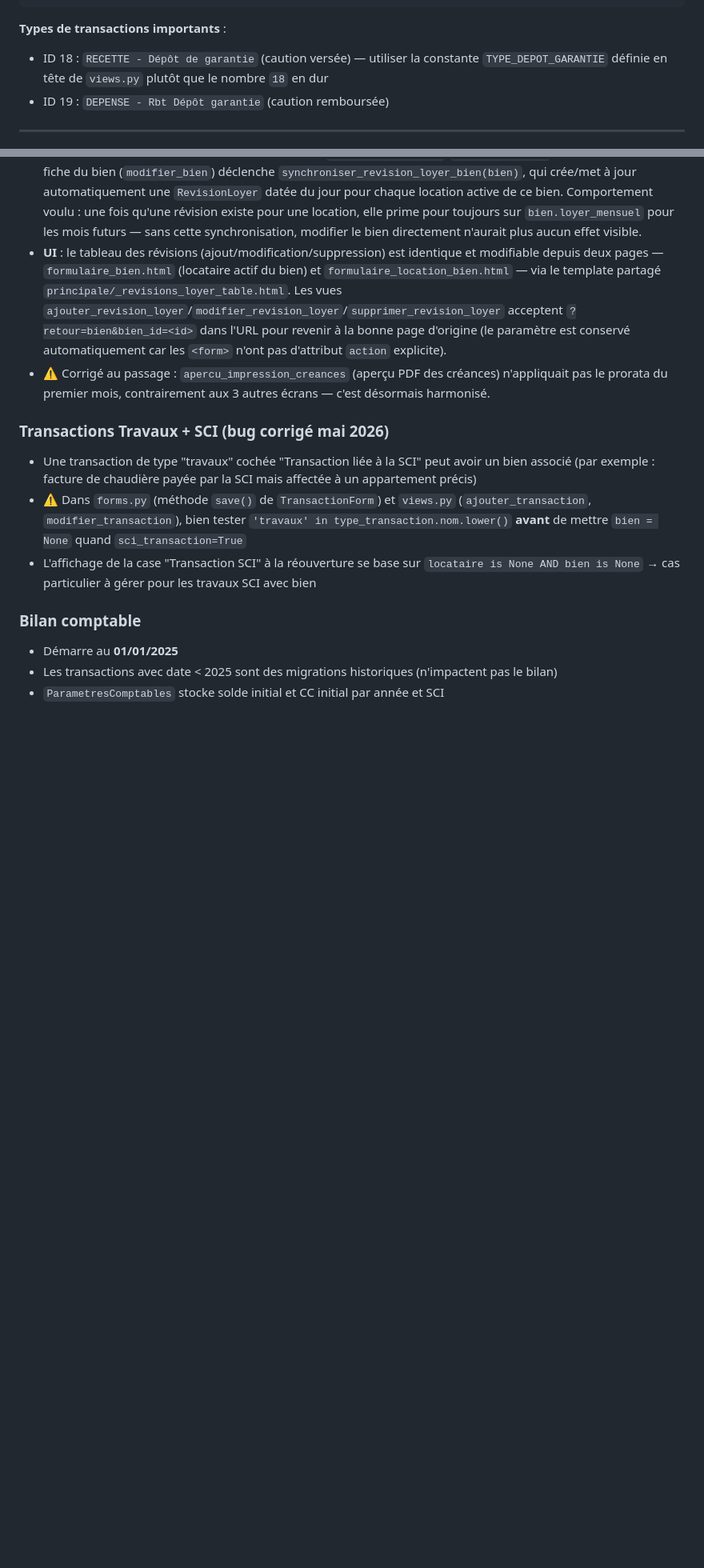
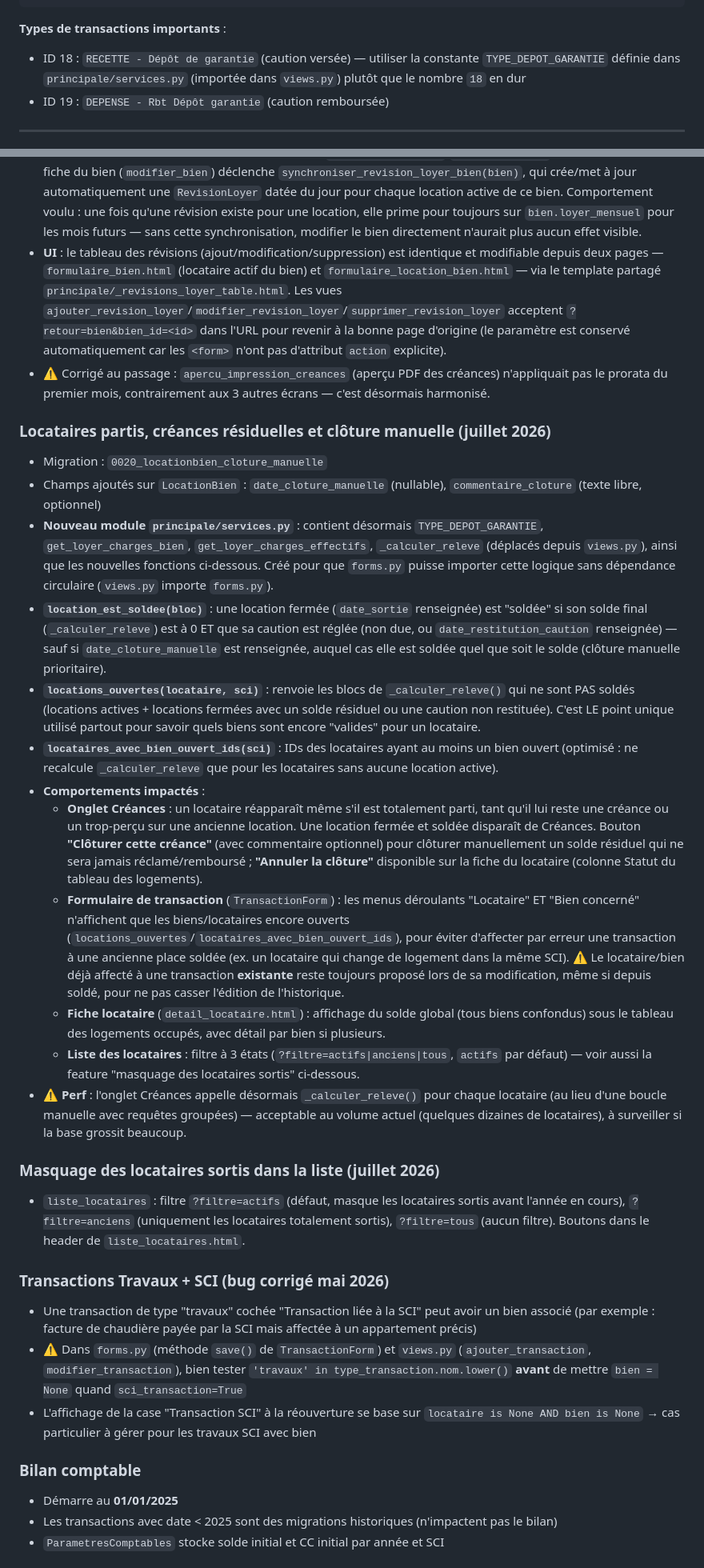
Before and after one commit to DavidBenloulou/gestion-locative, a Markdown page: CLAUDE.md, 2 parts joined by grey strips. Shown at 80% size. Rendered like a GitHub page; blank space fills up the shorter version.

Commit message:
Documente la feature "locataires partis et créances résiduelles" dans CLAUDE.md
Nouveau module principale/services.py, migration 0020 (clôture manuelle),
fonctions locations_ouvertes/location_est_soldee/locataires_avec_bien_ouvert_ids,
filtre "anciens locataires" dans la liste, et le bug corrigé au passage
(locataire parti avec créance qui disparaissait de l'onglet Créances).

````diff
--- a/CLAUDE.md
+++ b/CLAUDE.md
@@ -286,7 +287,7 @@ CommentaireCreance     # Commentaires sur les créances
 ```
 
 **Types de transactions importants** :
-- ID 18 : `RECETTE - Dépôt de garantie` (caution versée) — utiliser la constante `TYPE_DEPOT_GARANTIE` définie en tête de `views.py` plutôt que le nombre `18` en dur
+- ID 18 : `RECETTE - Dépôt de garantie` (caution versée) — utiliser la constante `TYPE_DEPOT_GARANTIE` définie dans `principale/services.py` (importée dans `views.py`) plutôt que le nombre `18` en dur
 - ID 19 : `DEPENSE - Rbt Dépôt garantie` (caution remboursée)
 
 ---
@@ -336,6 +337,23 @@ CommentaireCreance     # Commentaires sur les créances
 - **Synchronisation avec la fiche du bien** : modifier `Bien.loyer_mensuel`/`montant_charges` directement sur la fiche du bien (`modifier_bien`) déclenche `synchroniser_revision_loyer_bien(bien)`, qui crée/met à jour automatiquement une `RevisionLoyer` datée du jour pour chaque location active de ce bien. Comportement voulu : une fois qu'une révision existe pour une location, elle prime pour toujours sur `bien.loyer_mensuel` pour les mois futurs — sans cette synchronisation, modifier le bien directement n'aurait plus aucun effet visible.
 - **UI** : le tableau des révisions (ajout/modification/suppression) est identique et modifiable depuis deux pages — `formulaire_bien.html` (locataire actif du bien) et `formulaire_location_bien.html` — via le template partagé `principale/_revisions_loyer_table.html`. Les vues `ajouter_revision_loyer`/`modifier_revision_loyer`/`supprimer_revision_loyer` acceptent `?retour=bien&bien_id=<id>` dans l'URL pour revenir à la bonne page d'origine (le paramètre est conservé automatiquement car les `<form>` n'ont pas d'attribut `action` explicite).
 - ⚠️ Corrigé au passage : `apercu_impression_creances` (aperçu PDF des créances) n'appliquait pas le prorata du premier mois, contrairement aux 3 autres écrans — c'est désormais harmonisé.
+
+### Locataires partis, créances résiduelles et clôture manuelle (juillet 2026)
+- Migration : `0020_locationbien_cloture_manuelle`
+- Champs ajoutés sur `LocationBien` : `date_cloture_manuelle` (nullable), `commentaire_cloture` (texte libre, optionnel)
+- **Nouveau module `principale/services.py`** : contient désormais `TYPE_DEPOT_GARANTIE`, `get_loyer_charges_bien`, `get_loyer_charges_effectifs`, `_calculer_releve` (déplacés depuis `views.py`), ainsi que les nouvelles fonctions ci-dessous. Créé pour que `forms.py` puisse importer cette logique sans dépendance circulaire (`views.py` importe `forms.py`).
+- **`location_est_soldee(bloc)`** : une location fermée (`date_sortie` renseignée) est "soldée" si son solde final (`_calculer_releve`) est à 0 ET que sa caution est réglée (non due, ou `date_restitution_caution` renseignée) — sauf si `date_cloture_manuelle` est renseignée, auquel cas elle est soldée quel que soit le solde (clôture manuelle prioritaire).
+- **`locations_ouvertes(locataire, sci)`** : renvoie les blocs de `_calculer_releve()` qui ne sont PAS soldés (locations actives + locations fermées avec un solde résiduel ou une caution non restituée). C'est LE point unique utilisé partout pour savoir quels biens sont encore "valides" pour un locataire.
+- **`locataires_avec_bien_ouvert_ids(sci)`** : IDs des locataires ayant au moins un bien ouvert (optimisé : ne recalcule `_calculer_releve` que pour les locataires sans aucune location active).
+- **Comportements impactés** :
+  - **Onglet Créances** : un locataire réapparaît même s'il est totalement parti, tant qu'il lui reste une créance ou un trop-perçu sur une ancienne location. Une location fermée et soldée disparaît de Créances. Bouton **"Clôturer cette créance"** (avec commentaire optionnel) pour clôturer manuellement un solde résiduel qui ne sera jamais réclamé/remboursé ; **"Annuler la clôture"** disponible sur la fiche du locataire (colonne Statut du tableau des logements).
+  - **Formulaire de transaction** (`TransactionForm`) : les menus déroulants "Locataire" ET "Bien concerné" n'affichent que les biens/locataires encore ouverts (`locations_ouvertes`/`locataires_avec_bien_ouvert_ids`), pour éviter d'affecter par erreur une transaction à une ancienne place soldée (ex. un locataire qui change de logement dans la même SCI). ⚠️ Le locataire/bien déjà affecté à une transaction **existante** reste toujours proposé lors de sa modification, même si depuis soldé, pour ne pas casser l'édition de l'historique.
+  - **Fiche locataire** (`detail_locataire.html`) : affichage du solde global (tous biens confondus) sous le tableau des logements occupés, avec détail par bien si plusieurs.
+  - **Liste des locataires** : filtre à 3 états (`?filtre=actifs|anciens|tous`, `actifs` par défaut) — voir aussi la feature "masquage des locataires sortis" ci-dessous.
+- ⚠️ **Perf** : l'onglet Créances appelle désormais `_calculer_releve()` pour chaque locataire (au lieu d'une boucle manuelle avec requêtes groupées) — acceptable au volume actuel (quelques dizaines de locataires), à surveiller si la base grossit beaucoup.
+
+### Masquage des locataires sortis dans la liste (juillet 2026)
+- `liste_locataires` : filtre `?filtre=actifs` (défaut, masque les locataires sortis avant l'année en cours), `?filtre=anciens` (uniquement les locataires totalement sortis), `?filtre=tous` (aucun filtre). Boutons dans le header de `liste_locataires.html`.
 
 ### Transactions Travaux + SCI (bug corrigé mai 2026)
 - Une transaction de type "travaux" cochée "Transaction liée à la SCI" peut avoir un bien associé (par exemple : facture de chaudière payée par la SCI mais affectée à un appartement précis)
````
Also changed, not shown: other parts of CLAUDE.md (+4 -2 lines).
